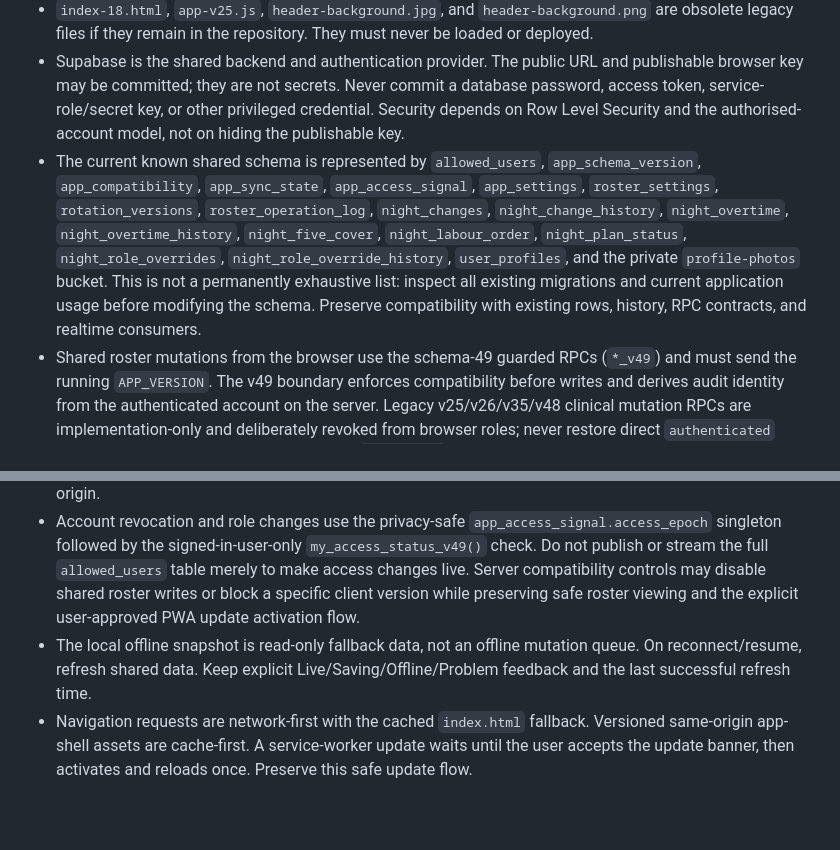
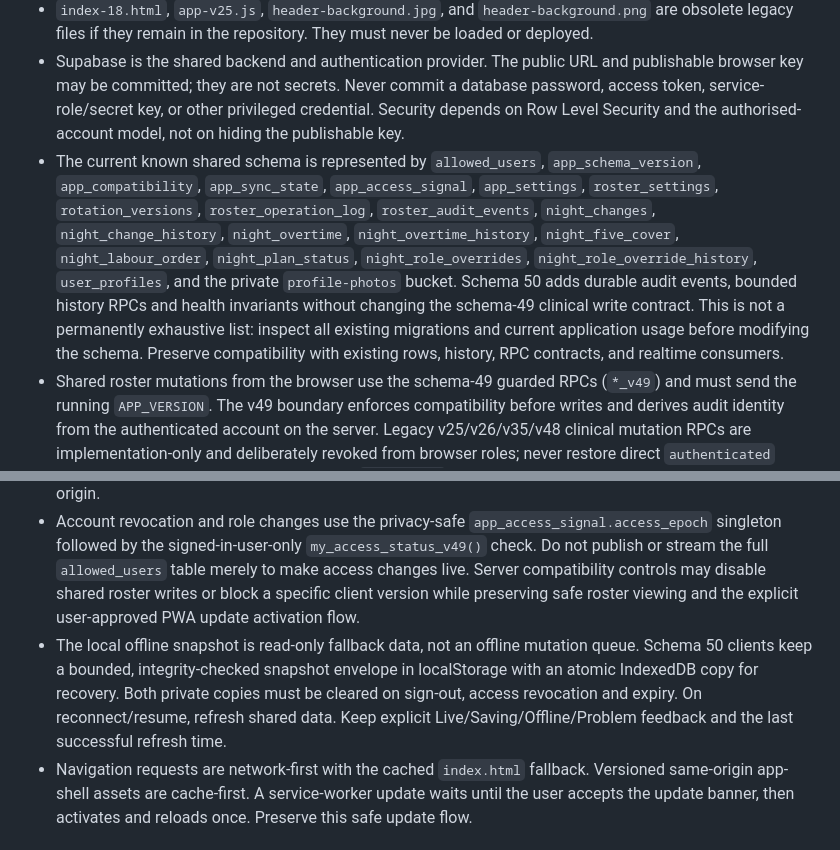
Before and after one commit to Wiggli/Anaesthetic-roster, a Markdown page: AGENTS.md, 2 parts joined by grey strips. Drawn GitHub-style; blank space fills up the shorter version.

Commit message:
Document schema 50 durability invariants

```diff
--- a/AGENTS.md
+++ b/AGENTS.md
@@ -10,7 +10,7 @@ This file applies to the complete repository. Read it before making any change.
 - `app-core.js` owns roster calculation, staffing rules, authentication, administration, and the base render path. `app-ui.js` progressively composes the current interface, shared-data workflow, profile/onboarding features, release history, realtime updates, and PWA lifecycle. Changes often need coordinated review in both files.
 - `index-18.html`, `app-v25.js`, `header-background.jpg`, and `header-background.png` are obsolete legacy files if they remain in the repository. They must never be loaded or deployed.
 - Supabase is the shared backend and authentication provider. The public URL and publishable browser key may be committed; they are not secrets. Never commit a database password, access token, service-role/secret key, or other privileged credential. Security depends on Row Level Security and the authorised-account model, not on hiding the publishable key.
-- The current known shared schema is represented by `allowed_users`, `app_schema_version`, `app_compatibility`, `app_sync_state`, `app_access_signal`, `app_settings`, `roster_settings`, `rotation_versions`, `roster_operation_log`, `night_changes`, `night_change_history`, `night_overtime`, `night_overtime_history`, `night_five_cover`, `night_labour_order`, `night_plan_status`, `night_role_overrides`, `night_role_override_history`, `user_profiles`, and the private `profile-photos` bucket. This is not a permanently exhaustive list: inspect all existing migrations and current application usage before modifying the schema. Preserve compatibility with existing rows, history, RPC contracts, and realtime consumers.
+- The current known shared schema is represented by `allowed_users`, `app_schema_version`, `app_compatibility`, `app_sync_state`, `app_access_signal`, `app_settings`, `roster_settings`, `rotation_versions`, `roster_operation_log`, `roster_audit_events`, `night_changes`, `night_change_history`, `night_overtime`, `night_overtime_history`, `night_five_cover`, `night_labour_order`, `night_plan_status`, `night_role_overrides`, `night_role_override_history`, `user_profiles`, and the private `profile-photos` bucket. Schema 50 adds durable audit events, bounded history RPCs and health invariants without changing the schema-49 clinical write contract. This is not a permanently exhaustive list: inspect all existing migrations and current application usage before modifying the schema. Preserve compatibility with existing rows, history, RPC contracts, and realtime consumers.
 - Shared roster mutations from the browser use the schema-49 guarded RPCs (`*_v49`) and must send the running `APP_VERSION`. The v49 boundary enforces compatibility before writes and derives audit identity from the authenticated account on the server. Legacy v25/v26/v35/v48 clinical mutation RPCs are implementation-only and deliberately revoked from browser roles; never restore direct `authenticated` execution or reintroduce browser-supplied `changed_by` identity.
 - Database migrations are forward-only, timestamped files stored in `supabase/migrations/` and named `YYYYMMDDHHMMSS_description.sql`. An already deployed migration must never be edited, renamed, moved, or reused. Statements should be safely repeatable where practical. Every schema upgrade must update `app_schema_version` atomically to the exact matching version.
 
@@ -58,7 +58,7 @@ These are safety-critical domain rules. Do not casually “simplify” them or r
 - App sharing may expose only the public Night Roster URL and harmless installation-routing parameters. QR codes, native share payloads and copied links must never contain authentication tokens, account identifiers, roster data, Supabase session material or other private/shared clinical-operational data.
 - Network writes go to Supabase. The service worker must never cache Supabase authentication, REST, realtime, or private profile-photo traffic. Only the pinned public Supabase library may be cached cross-origin.
 - Account revocation and role changes use the privacy-safe `app_access_signal.access_epoch` singleton followed by the signed-in-user-only `my_access_status_v49()` check. Do not publish or stream the full `allowed_users` table merely to make access changes live. Server compatibility controls may disable shared roster writes or block a specific client version while preserving safe roster viewing and the explicit user-approved PWA update activation flow.
-- The local offline snapshot is read-only fallback data, not an offline mutation queue. On reconnect/resume, refresh shared data. Keep explicit Live/Saving/Offline/Problem feedback and the last successful refresh time.
+- The local offline snapshot is read-only fallback data, not an offline mutation queue. Schema 50 clients keep a bounded, integrity-checked snapshot envelope in localStorage with an atomic IndexedDB copy for recovery. Both private copies must be cleared on sign-out, access revocation and expiry. On reconnect/resume, refresh shared data. Keep explicit Live/Saving/Offline/Problem feedback and the last successful refresh time.
 - Navigation requests are network-first with the cached `index.html` fallback. Versioned same-origin app-shell assets are cache-first. A service-worker update waits until the user accepts the update banner, then activates and reloads once. Preserve this safe update flow.
 
 ## Experience and design rules
```
